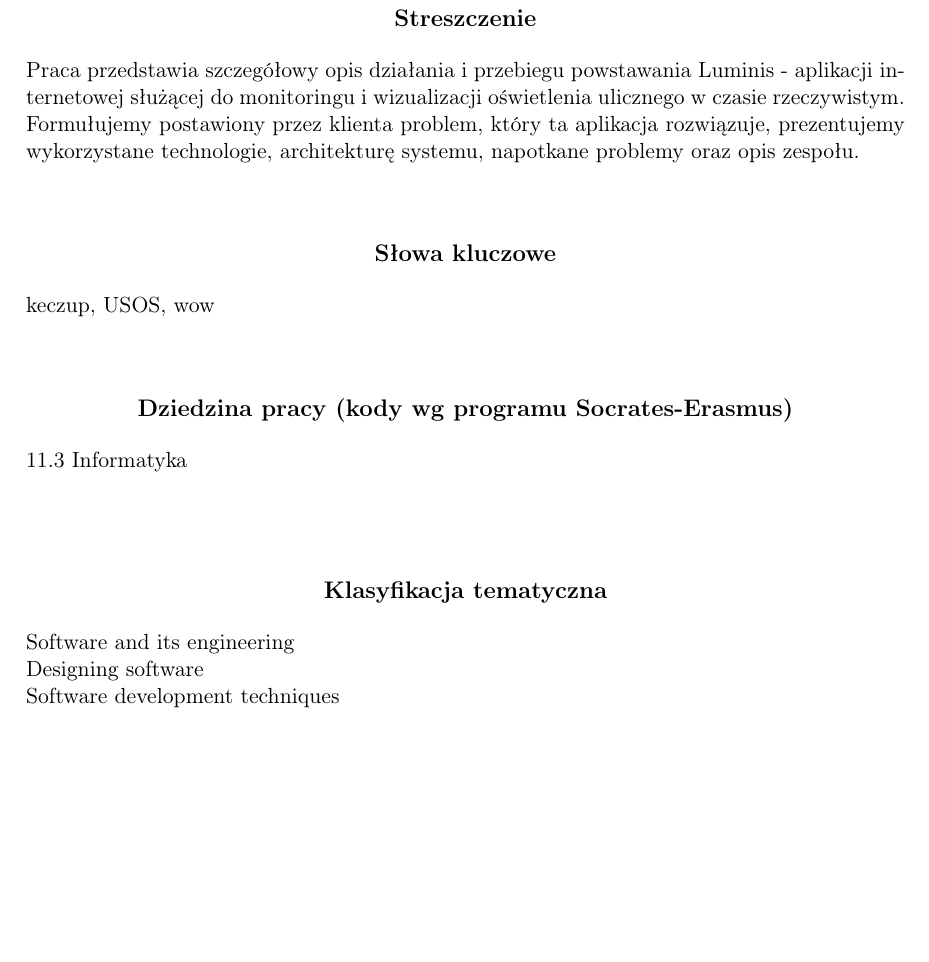
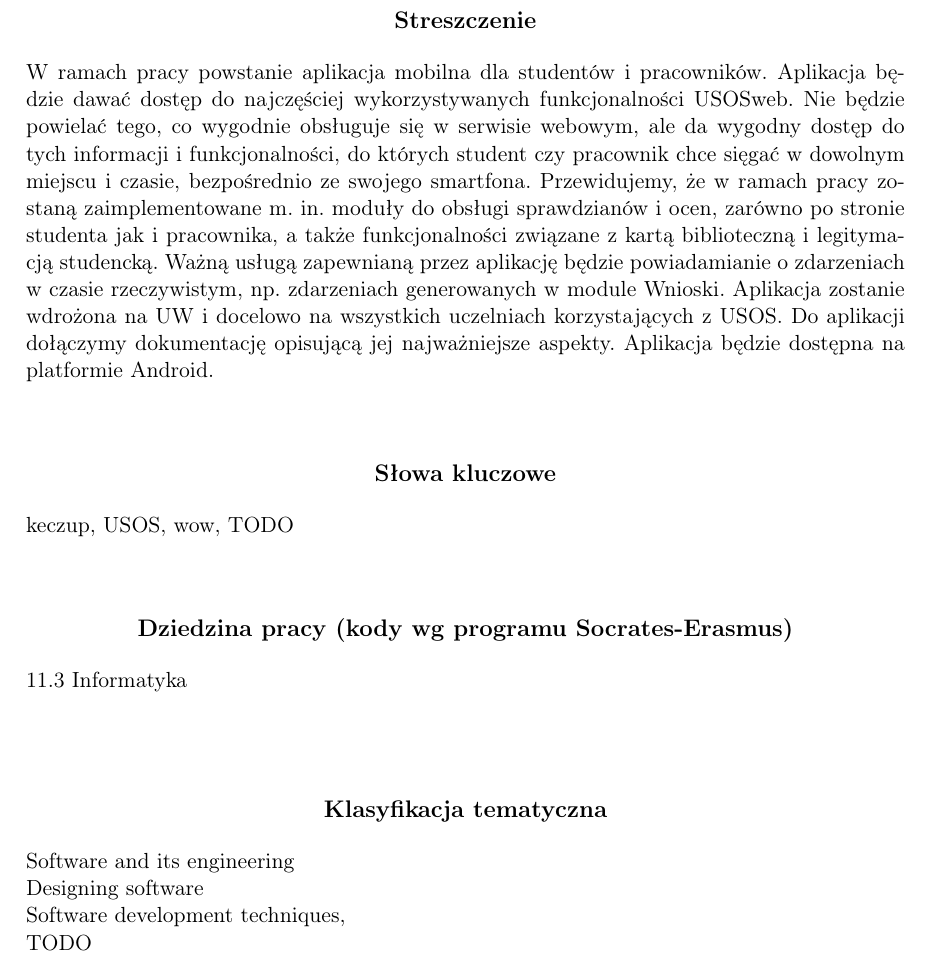
Before and after one commit to zhtk/magisterka, a LaTeX thesis (thesis.tex): part of page 3 of 21, cut so that both start at the same text, the shorter picture padded with empty space. Compiled offline with pdfLaTeX.

Commit message:
Wstępny opis pracy

```diff
--- a/thesis.tex
+++ b/thesis.tex
@@ -87,10 +87,11 @@
 %Klasyfikacja tematyczna wedlug AMS (matematyka) lub ACM (informatyka)
 \klasyfikacja{Software and its engineering\\
   Designing software\\
-  Software development techniques}
+  Software development techniques,\\
+  TODO}
 
 % Słowa kluczowe:
-\keywords{keczup, USOS, wow}
+\keywords{keczup, USOS, wow, TODO}
 
 % Tu jest dobre miejsce na Twoje własne makra i~środowiska:
 \newtheorem{defi}{Definicja}[section]
@@ -120,7 +121,18 @@
 \maketitle
 %tu idzie streszczenie na stronę początkową
 \begin{abstract}
-  Praca przedstawia szczegółowy opis działania i przebiegu powstawania Luminis - aplikacji internetowej służącej do monitoringu i wizualizacji oświetlenia ulicznego w czasie rzeczywistym. Formułujemy postawiony przez klienta problem, który ta aplikacja rozwiązuje, prezentujemy wykorzystane technologie, architekturę systemu, napotkane problemy oraz opis zespołu.
+  W ramach pracy powstanie aplikacja mobilna dla
+  studentów i pracowników. Aplikacja będzie dawać dostęp do najczęściej wykorzystywanych
+  funkcjonalności USOSweb. Nie będzie powielać tego, co wygodnie obsługuje się w serwisie
+  webowym, ale da wygodny dostęp do tych informacji i funkcjonalności, do których student czy
+  pracownik chce sięgać w dowolnym miejscu i czasie, bezpośrednio ze swojego smartfona.
+  Przewidujemy, że w ramach pracy zostaną zaimplementowane m. in. moduły do obsługi
+  sprawdzianów i ocen, zarówno po stronie studenta jak i pracownika, a także funkcjonalności
+  związane z kartą biblioteczną i legitymacją studencką. Ważną usługą zapewnianą przez
+  aplikację będzie powiadamianie o zdarzeniach w czasie rzeczywistym, np. zdarzeniach
+  generowanych w module Wnioski. Aplikacja zostanie wdrożona na UW i docelowo na
+  wszystkich uczelniach korzystających z USOS. Do aplikacji dołączymy dokumentację opisującą
+  jej najważniejsze aspekty. Aplikacja będzie dostępna na platformie Android.
 \end{abstract}
 
 \tableofcontents
```
